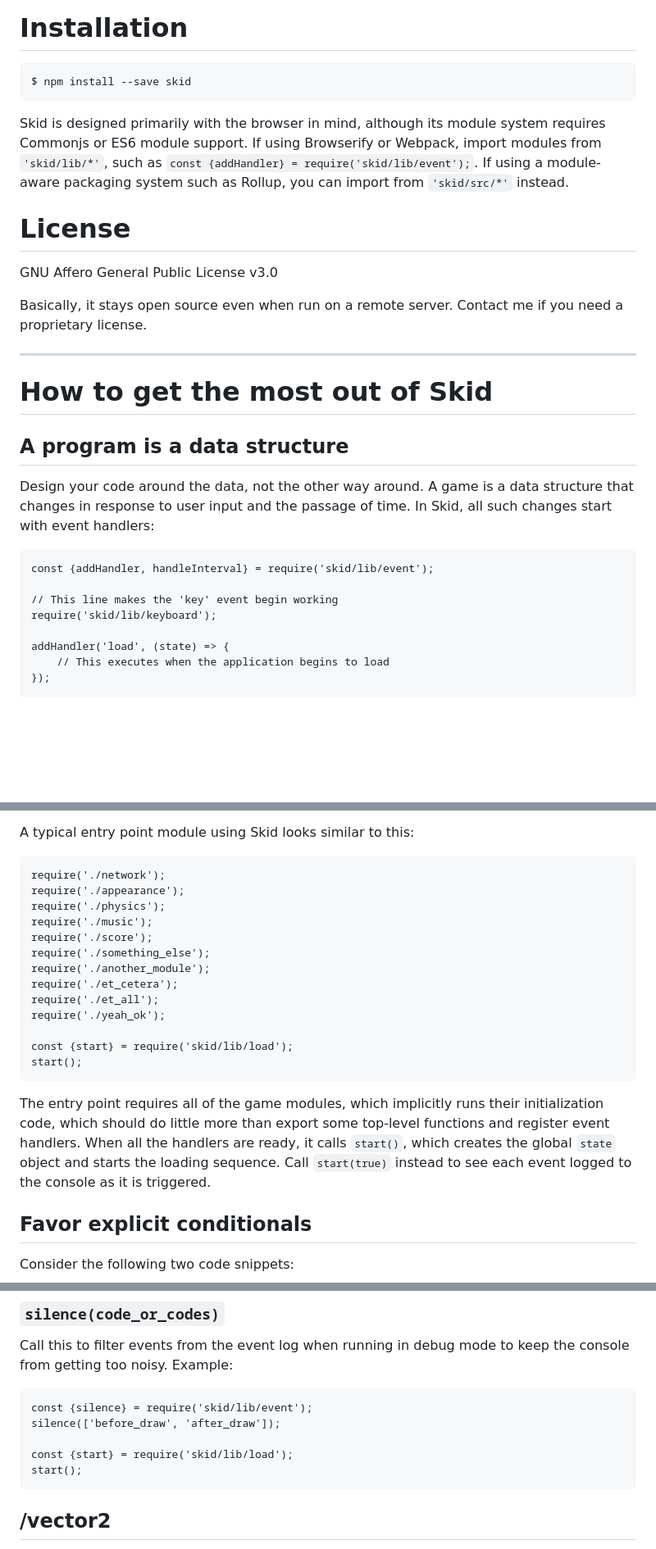
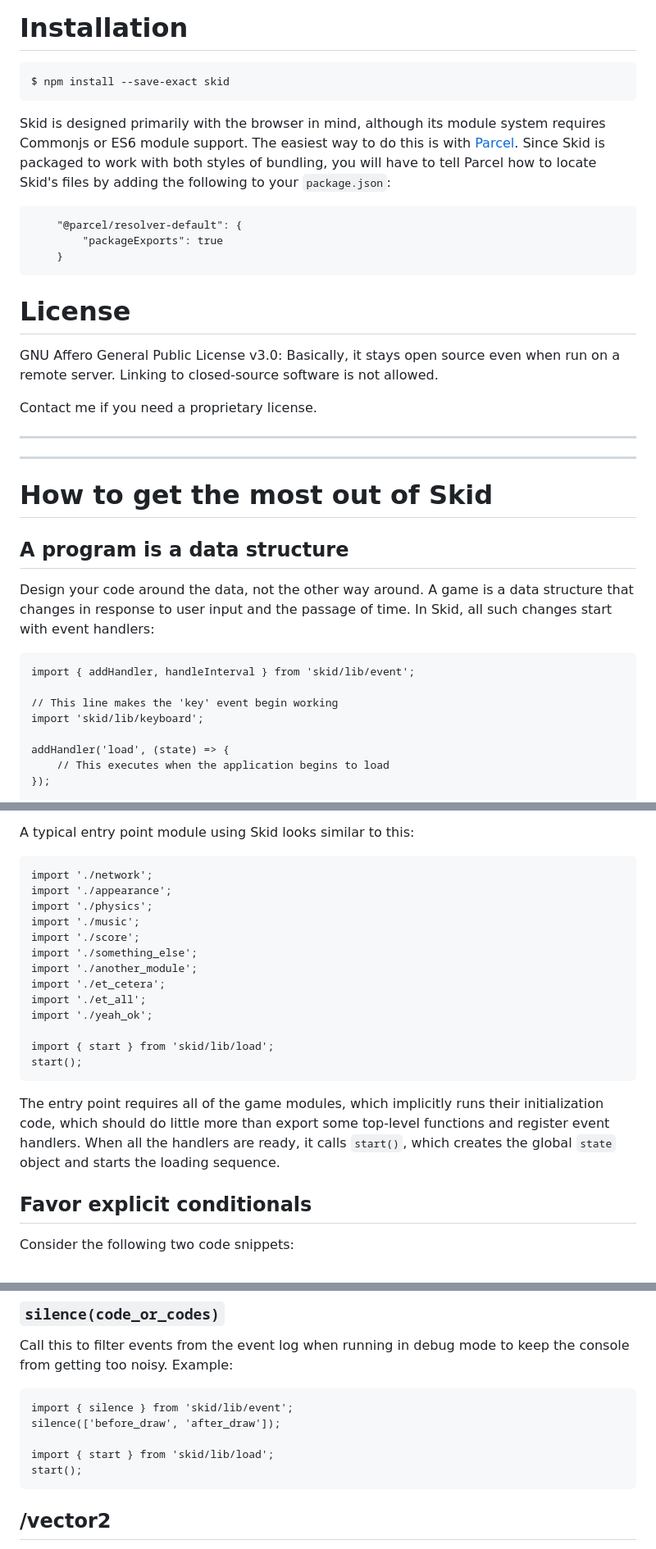
Before and after one commit to Flaise/skid, a Markdown page: README.md, 3 parts joined by grey strips. Shown at 82% size. Drawn GitHub-style; blank space fills up the shorter version.

Commit message:
Updated readme to match imports and build tool.

````diff
--- a/README.md
+++ b/README.md
@@ -11,17 +11,24 @@ Skid
 Installation
 ============
 
-    $ npm install --save skid
+    $ npm install --save-exact skid
 
-Skid is designed primarily with the browser in mind, although its module system requires Commonjs or ES6 module support. If using Browserify or Webpack, import modules from `'skid/lib/*'`, such as `const {addHandler} = require('skid/lib/event');`. If using a module-aware packaging system such as Rollup, you can import from `'skid/src/*'` instead.
+Skid is designed primarily with the browser in mind, although its module system requires Commonjs or ES6 module support. The easiest way to do this is with [Parcel](https://parceljs.org/). Since Skid is packaged to work with both styles of bundling, you will have to tell Parcel how to locate Skid's files by adding the following to your `package.json`:
+
+```
+    "@parcel/resolver-default": {
+        "packageExports": true
+    }
+```
 
 License
 =======
 
-GNU Affero General Public License v3.0
+GNU Affero General Public License v3.0: Basically, it stays open source even when run on a remote server. Linking to closed-source software is not allowed.
 
-Basically, it stays open source even when run on a remote server. Contact me if you need a proprietary license.
+Contact me if you need a proprietary license.
 
+---
 ---
 
 How to get the most out of Skid
@@ -32,10 +39,10 @@ How to get the most out of Skid
 Design your code around the data, not the other way around. A game is a data structure that changes in response to user input and the passage of time. In Skid, all such changes start with event handlers:
 
 ```
-const {addHandler, handleInterval} = require('skid/lib/event');
+import { addHandler, handleInterval } from 'skid/lib/event';
 
 // This line makes the 'key' event begin working
-require('skid/lib/keyboard');
+import 'skid/lib/keyboard';
 
 addHandler('load', (state) => {
     // This executes when the application begins to load
@@ -61,22 +68,22 @@ The `state` parameter to each of the above handlers is the root data structure f
 A typical entry point module using Skid looks similar to this:
 
 ```
-require('./network');
-require('./appearance');
-require('./physics');
-require('./music');
-require('./score');
-require('./something_else');
-require('./another_module');
-require('./et_cetera');
-require('./et_all');
-require('./yeah_ok');
+import './network';
+import './appearance';
+import './physics';
+import './music';
+import './score';
+import './something_else';
+import './another_module';
+import './et_cetera';
+import './et_all';
+import './yeah_ok';
 
-const {start} = require('skid/lib/load');
+import { start } from 'skid/lib/load';
 start();
 ```
 
-The entry point requires all of the game modules, which implicitly runs their initialization code, which should do little more than export some top-level functions and register event handlers. When all the handlers are ready, it calls `start()`, which creates the global `state` object and starts the loading sequence. Call `start(true)` instead to see each event logged to the console as it is triggered.
+The entry point requires all of the game modules, which implicitly runs their initialization code, which should do little more than export some top-level functions and register event handlers. When all the handlers are ready, it calls `start()`, which creates the global `state` object and starts the loading sequence.
 
 ## Favor explicit conditionals
 
@@ -245,10 +253,10 @@ addHandler('b', ...);
 Call this to filter events from the event log when running in debug mode to keep the console from getting too noisy. Example:
 
 ```
-const {silence} = require('skid/lib/event');
+import { silence } from 'skid/lib/event';
 silence(['before_draw', 'after_draw']);
 
-const {start} = require('skid/lib/load');
+import { start } from 'skid/lib/load';
 start();
 ```
 
````
Also changed, not shown: other parts of README.md (+7 -6 lines).
